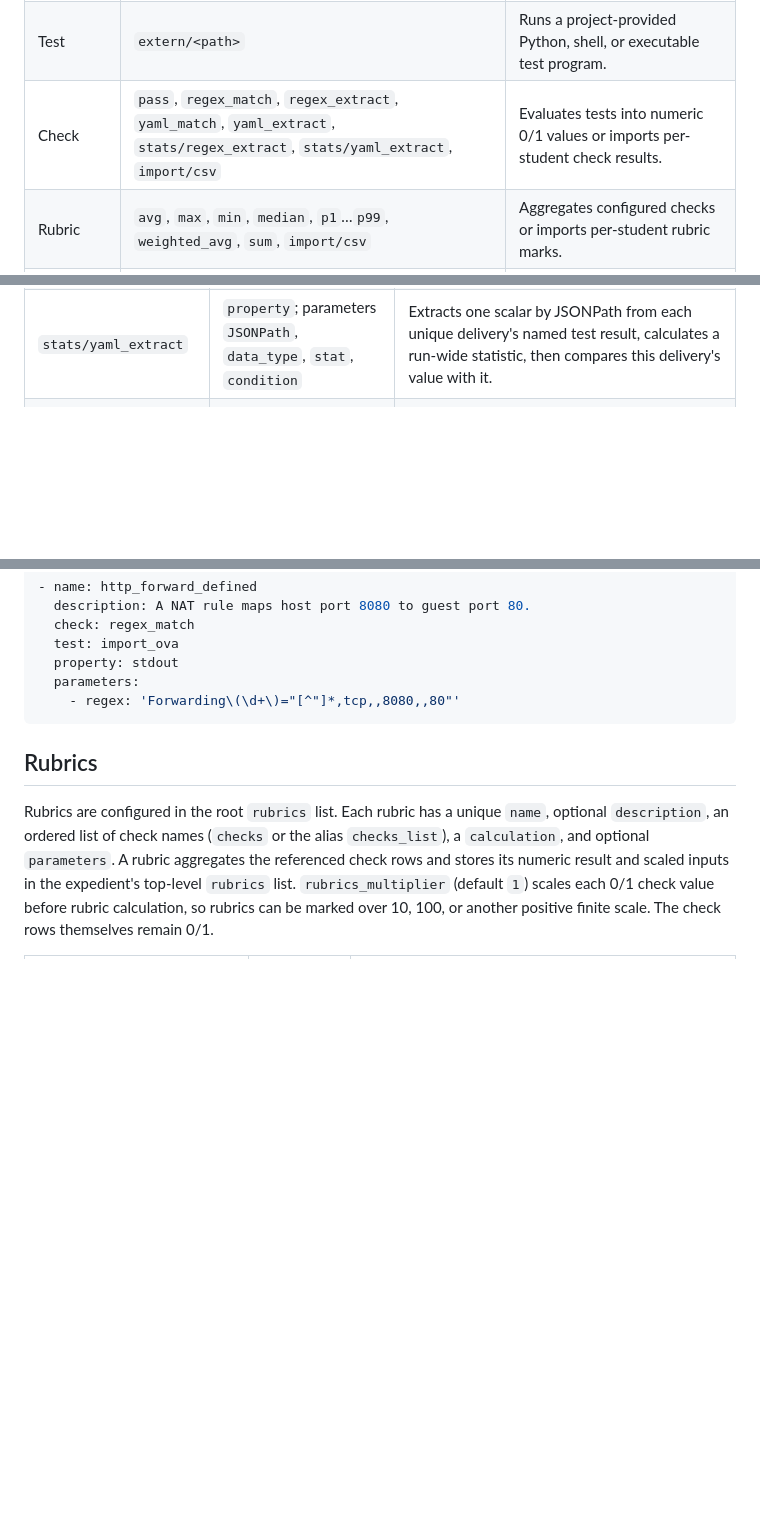
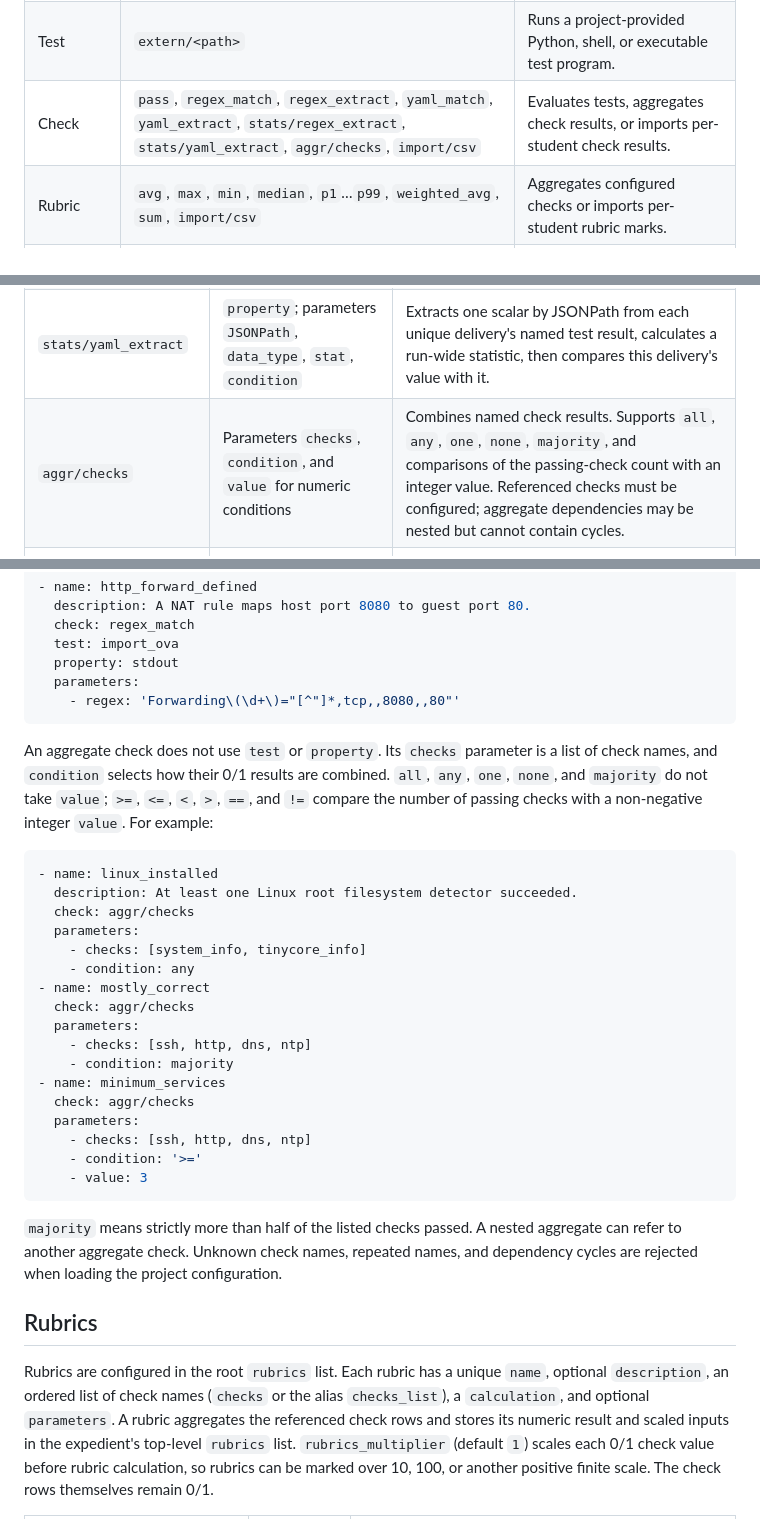
Before and after one commit to cbarahon/thot, a Markdown page: docs/IMPLEMENTED_CATALOG.md, 3 parts joined by grey strips. GitHub-like rendering; blank space fills up the shorter version.

Commit message:
Document aggregate check conditions

````diff
--- a/docs/IMPLEMENTED_CATALOG.md
+++ b/docs/IMPLEMENTED_CATALOG.md
@@ -14,7 +14,7 @@ This reference lists the test adapters and evaluation methods currently implemen
 | Test | `aggr/join` | Joins process output from earlier tests, optionally filtering the selected results. |
 | Test | `import/csv` | Imports stdout, stderr, and exit code from a project CSV by student external ID; can override another test result. |
 | Test | `extern/<path>` | Runs a project-provided Python, shell, or executable test program. |
-| Check | `pass`, `regex_match`, `regex_extract`, `yaml_match`, `yaml_extract`, `stats/regex_extract`, `stats/yaml_extract`, `import/csv` | Evaluates tests into numeric 0/1 values or imports per-student check results. |
+| Check | `pass`, `regex_match`, `regex_extract`, `yaml_match`, `yaml_extract`, `stats/regex_extract`, `stats/yaml_extract`, `aggr/checks`, `import/csv` | Evaluates tests, aggregates check results, or imports per-student check results. |
 | Rubric | `avg`, `max`, `min`, `median`, `p1`…`p99`, `weighted_avg`, `sum`, `import/csv` | Aggregates configured checks or imports per-student rubric marks. |
 | Evaluation | `avg`, `max`, `min`, `median`, `p1`…`p99`, `weighted_avg`, `sum`, `import/csv` | Aggregates rubric marks or imports per-student final marks for a learning outcome. |
 
@@ -145,6 +145,7 @@ Every check has a unique `name`, a configured test name in `test`, an implementa
 | `yaml_extract` | `property`; parameters `JSONPath`, `data_type`, `condition`, `value` | Parses the property as JSON or YAML (or uses a structured JSON value directly), selects exactly one scalar, and compares it with the configured constant. |
 | `stats/regex_extract` | `property`; parameters `regex`, `data_type`, `stat`, `condition` | Extracts group 1 from each unique delivery's named test result, calculates a run-wide statistic, then compares this delivery's extracted value with it. |
 | `stats/yaml_extract` | `property`; parameters `JSONPath`, `data_type`, `stat`, `condition` | Extracts one scalar by JSONPath from each unique delivery's named test result, calculates a run-wide statistic, then compares this delivery's value with it. |
+| `aggr/checks` | Parameters `checks`, `condition`, and `value` for numeric conditions | Combines named check results. Supports `all`, `any`, `one`, `none`, `majority`, and comparisons of the passing-check count with an integer value. Referenced checks must be configured; aggregate dependencies may be nested but cannot contain cycles. |
 | `import/csv` | `filepath`; `descriptions` (optional map of CSV column to description) | Requires `external_id` plus one 0/1 column for each imported check. For each matching student row, each CSV column creates a check result; a column matching an existing configured check replaces that result. |
 
 For `regex_extract`, `yaml_extract`, and the statistical checks, `data_type` is `number`, `text`, `date`, or `datetime`. The ordinary extract checks require a constant `value` for comparison operators; statistical checks instead require a `stat`. Valid comparison conditions are `<`, `<=`, `>`, `>=`, `==`, and `!=`; `contains` is available only for text. Predicate conditions are also supported: `r'<regex>'` passes when the candidate value matches the regular expression, and `json'<JSONPath>'` passes when the candidate JSON/YAML document has at least one JSONPath match. Predicate conditions do not need a comparison `value` or `data_type`. Quote these conditions in YAML, for example `condition: "r'^open$'"` or `condition: "json'$.users[?(@.username == \"tvadmin\")]'"`. The same condition forms are accepted by `aggr/select` and `aggr/join` filtering. Number comparisons require finite numbers. Dates use `YYYY-MM-DD`; datetimes use RFC 3339. `yaml_match` is a presence predicate and does not take comparison parameters.
@@ -174,6 +175,30 @@ Example regex match check:
   parameters:
     - regex: 'Forwarding\(\d+\)="[^"]*,tcp,,8080,,80"'
 ```
+
+An aggregate check does not use `test` or `property`. Its `checks` parameter is a list of check names, and `condition` selects how their 0/1 results are combined. `all`, `any`, `one`, `none`, and `majority` do not take `value`; `>=`, `<=`, `<`, `>`, `==`, and `!=` compare the number of passing checks with a non-negative integer `value`. For example:
+
+```yaml
+- name: linux_installed
+  description: At least one Linux root filesystem detector succeeded.
+  check: aggr/checks
+  parameters:
+    - checks: [system_info, tinycore_info]
+    - condition: any
+- name: mostly_correct
+  check: aggr/checks
+  parameters:
+    - checks: [ssh, http, dns, ntp]
+    - condition: majority
+- name: minimum_services
+  check: aggr/checks
+  parameters:
+    - checks: [ssh, http, dns, ntp]
+    - condition: '>='
+    - value: 3
+```
+
+`majority` means strictly more than half of the listed checks passed. A nested aggregate can refer to another aggregate check. Unknown check names, repeated names, and dependency cycles are rejected when loading the project configuration.
 
 ## Rubrics
 
````
Also changed, not shown: docs/architecture.md (+1 -1 lines).
